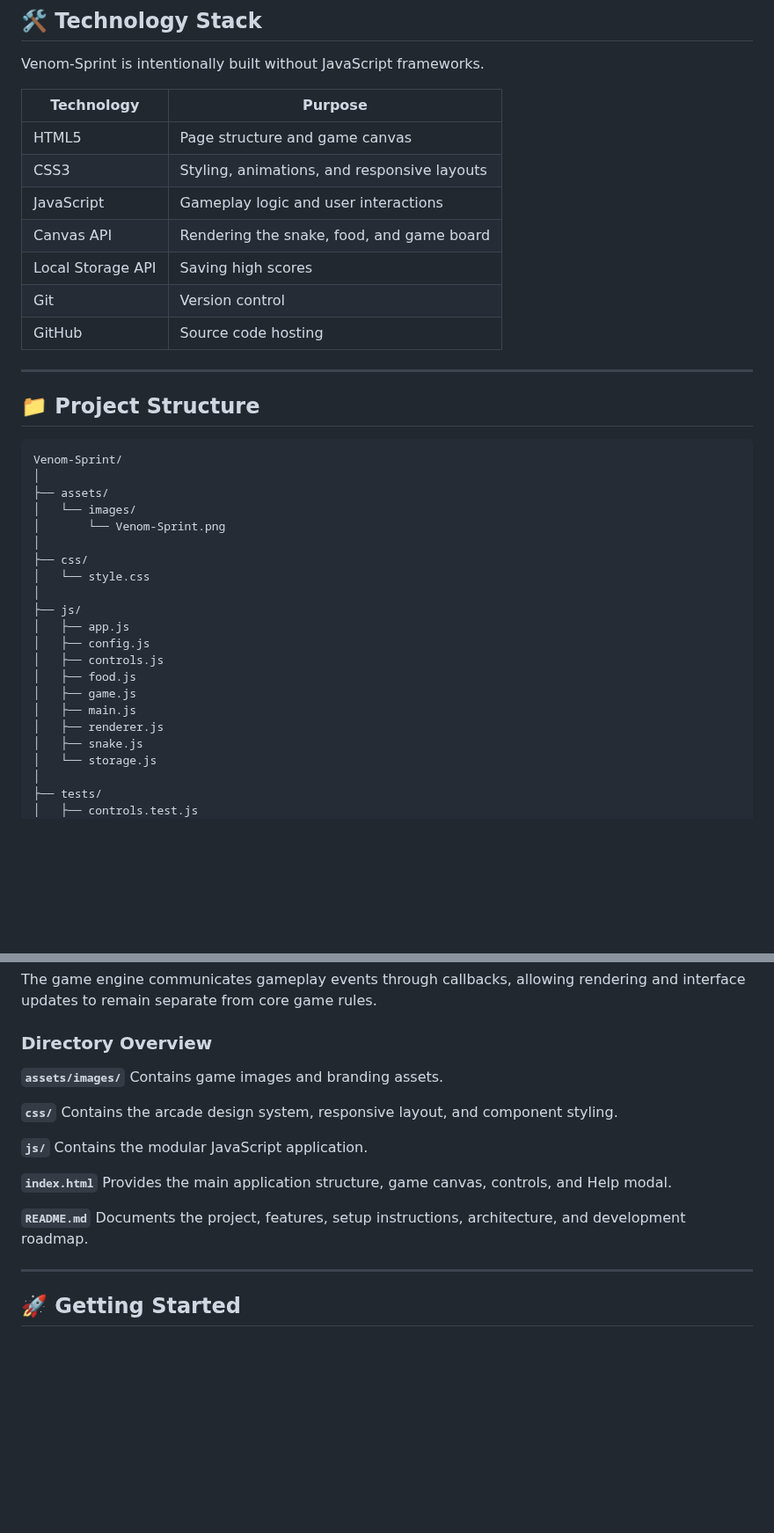
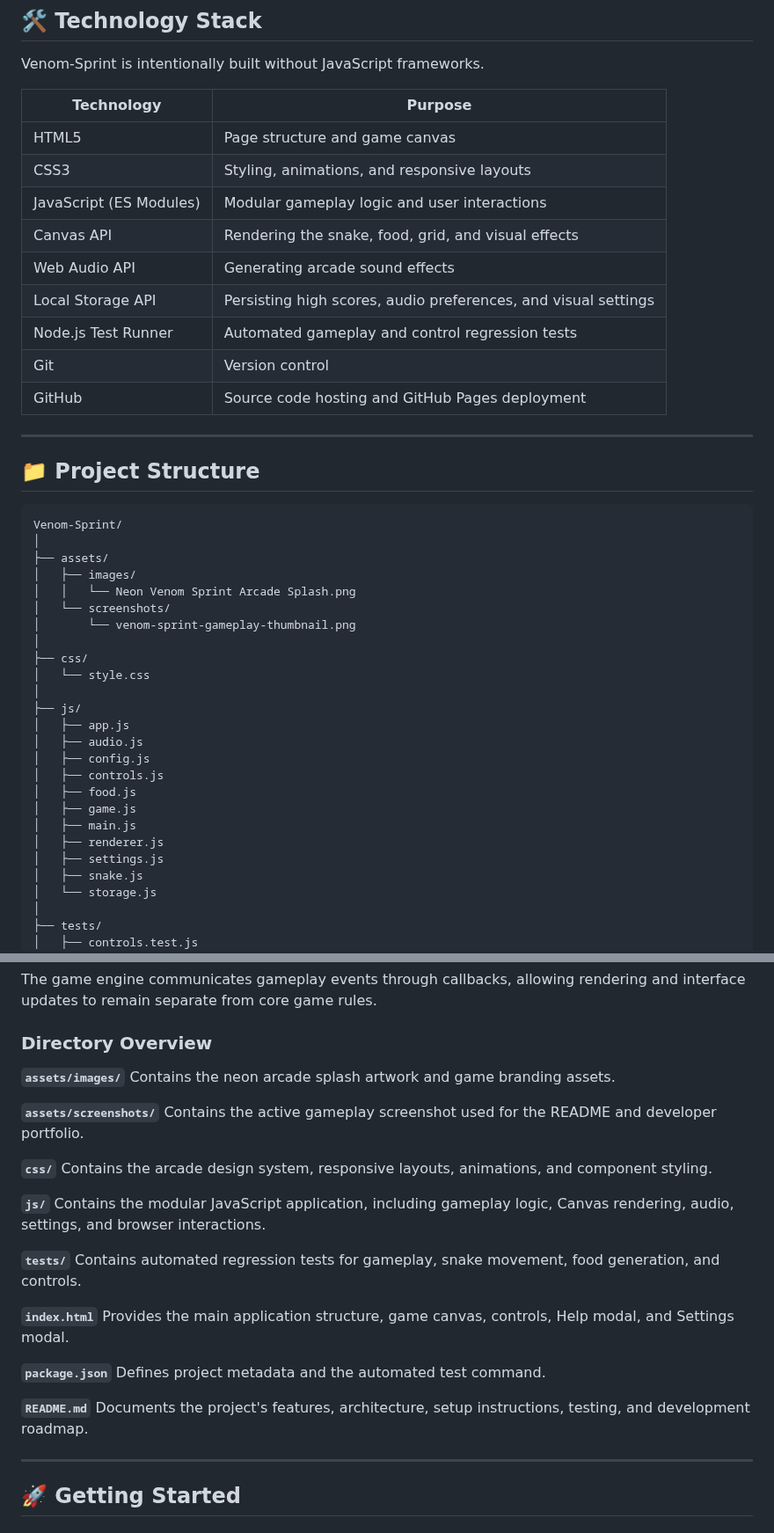
Before and after one commit to Geniozx/Venom-Sprint, a Markdown page: README.md, 2 parts joined by grey strips. Shown at 88% size. GitHub-like rendering; blank space fills up the shorter version.

```diff
--- a/README.md
+++ b/README.md
@@ -195,11 +240,13 @@ Venom-Sprint is intentionally built without JavaScript frameworks.
 |---|---|
 | HTML5 | Page structure and game canvas |
 | CSS3 | Styling, animations, and responsive layouts |
-| JavaScript | Gameplay logic and user interactions |
-| Canvas API | Rendering the snake, food, and game board |
-| Local Storage API | Saving high scores |
+| JavaScript (ES Modules) | Modular gameplay logic and user interactions |
+| Canvas API | Rendering the snake, food, grid, and visual effects |
+| Web Audio API | Generating arcade sound effects |
+| Local Storage API | Persisting high scores, audio preferences, and visual settings |
+| Node.js Test Runner | Automated gameplay and control regression tests |
 | Git | Version control |
-| GitHub | Source code hosting |
+| GitHub | Source code hosting and GitHub Pages deployment |
 
 ---
 
@@ -209,20 +256,24 @@ Venom-Sprint is intentionally built without JavaScript frameworks.
 Venom-Sprint/
 │
 ├── assets/
-│   └── images/
-│       └── Venom-Sprint.png
+│   ├── images/
+│   │   └── Neon Venom Sprint Arcade Splash.png
+│   └── screenshots/
+│       └── venom-sprint-gameplay-thumbnail.png
 │
 ├── css/
 │   └── style.css
 │
 ├── js/
 │   ├── app.js
+│   ├── audio.js
 │   ├── config.js
 │   ├── controls.js
 │   ├── food.js
 │   ├── game.js
 │   ├── main.js
 │   ├── renderer.js
+│   ├── settings.js
 │   ├── snake.js
 │   └── storage.js
 │
@@ -283,19 +340,28 @@ The game engine communicates gameplay events through callbacks, allowing renderi
 ### Directory Overview
 
 **`assets/images/`**
-Contains game images and branding assets.
+Contains the neon arcade splash artwork and game branding assets.
+
+**`assets/screenshots/`**
+Contains the active gameplay screenshot used for the README and developer portfolio.
 
 **`css/`**
-Contains the arcade design system, responsive layout, and component styling.
+Contains the arcade design system, responsive layouts, animations, and component styling.
 
 **`js/`**
-Contains the modular JavaScript application.
+Contains the modular JavaScript application, including gameplay logic, Canvas rendering, audio, settings, and browser interactions.
+
+**`tests/`**
+Contains automated regression tests for gameplay, snake movement, food generation, and controls.
 
 **`index.html`**
-Provides the main application structure, game canvas, controls, and Help modal.
+Provides the main application structure, game canvas, controls, Help modal, and Settings modal.
+
+**`package.json`**
+Defines project metadata and the automated test command.
 
 **`README.md`**
-Documents the project, features, setup instructions, architecture, and development roadmap.
+Documents the project's features, architecture, setup instructions, testing, and development roadmap.
 
 ---
 
```
Also changed, not shown: other parts of README.md (+139 -20 lines), assets/screenshots/venom-sprint-gameplay-thumbnail.png (added), 11 other files.
